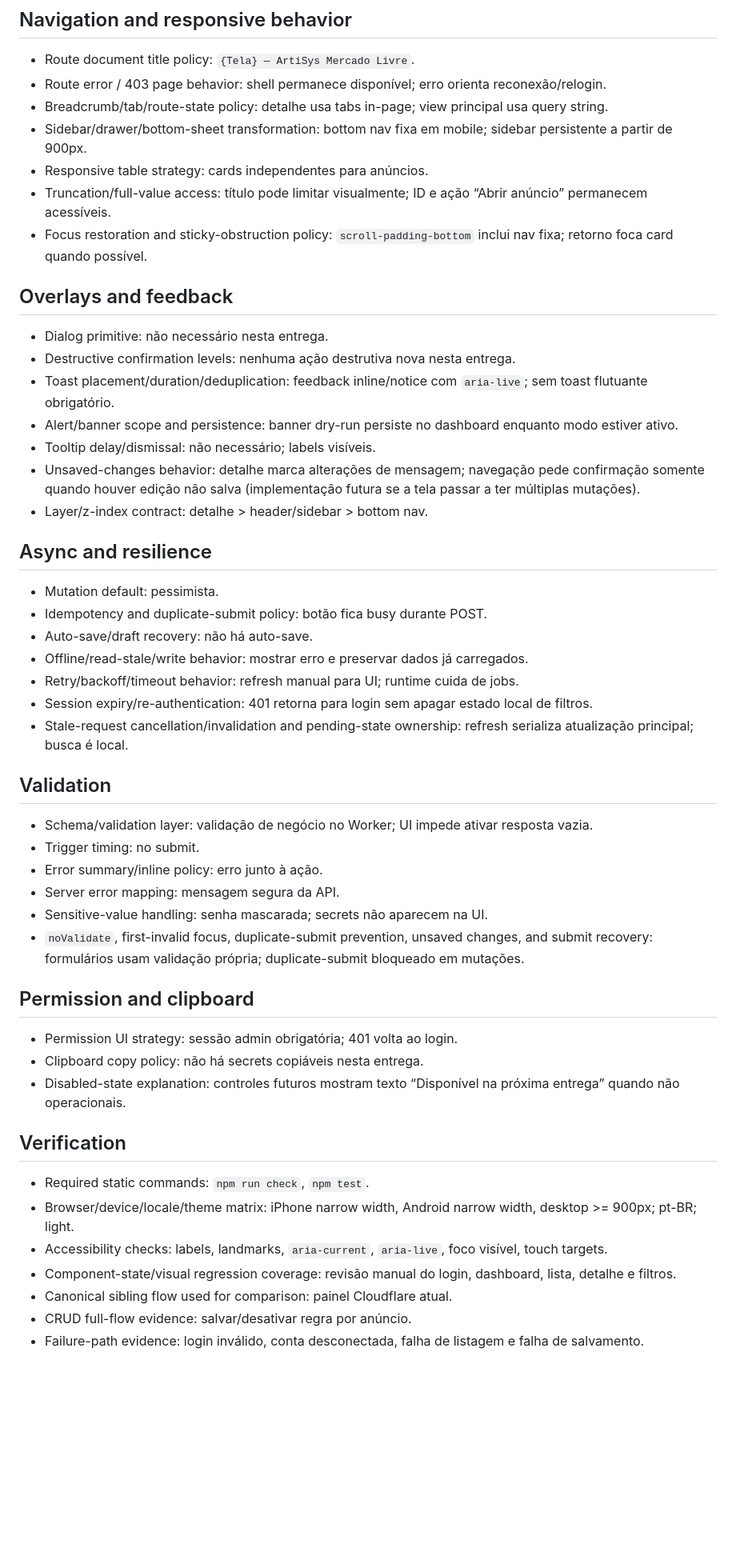
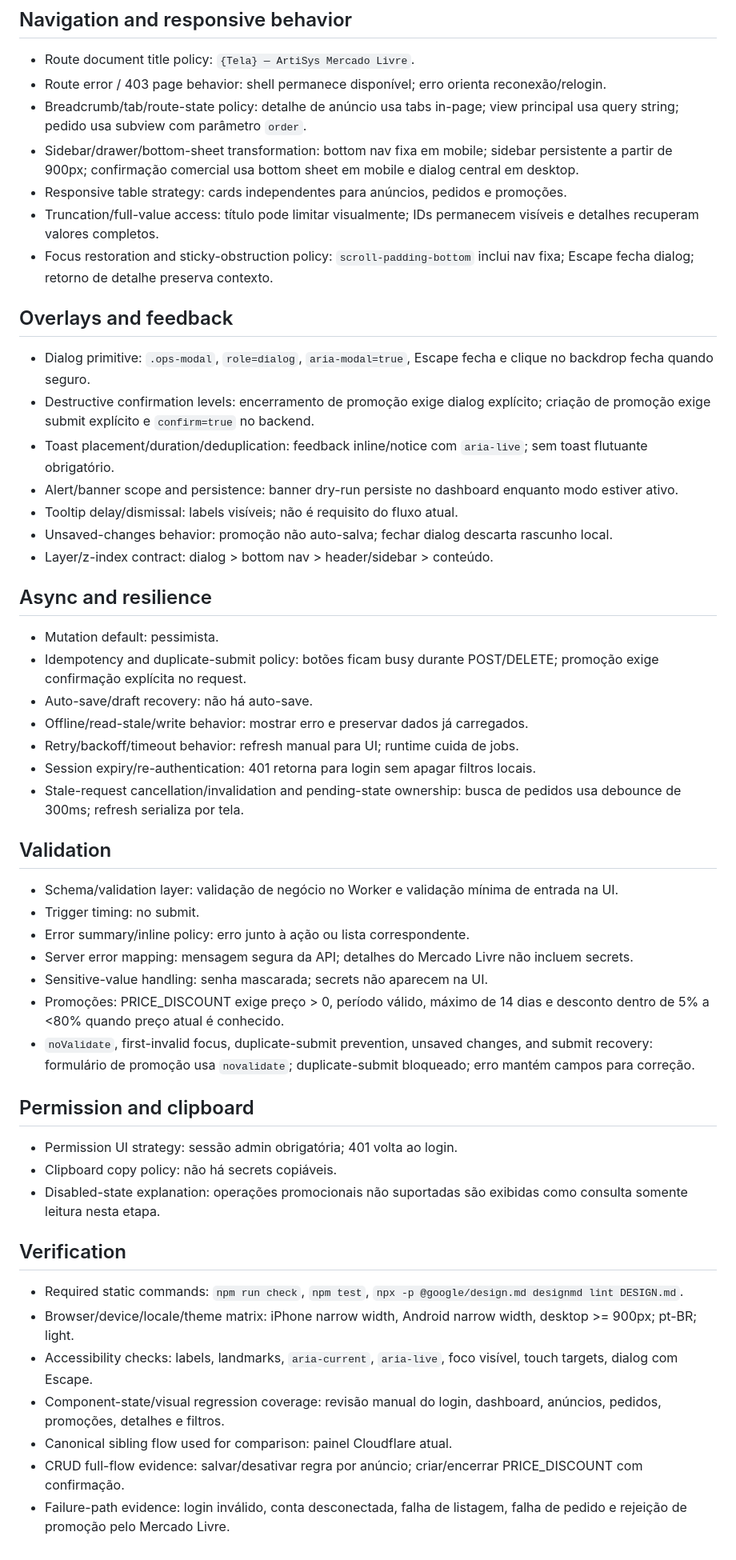
Before and after one commit to nutricionistaalmeidavh-spec/MercadoLivre, a Markdown page: UX-CONTRACT.md, the part around one of its changes. Shown at 80% size. Rendered like a GitHub page; blank space fills up the shorter version.

Commit message:
docs: define orders and promotions UX contract

```diff
--- a/UX-CONTRACT.md
+++ b/UX-CONTRACT.md
@@ -66,48 +74,49 @@
 ## Navigation and responsive behavior
 - Route document title policy: `{Tela} — ArtiSys Mercado Livre`.
 - Route error / 403 page behavior: shell permanece disponível; erro orienta reconexão/relogin.
-- Breadcrumb/tab/route-state policy: detalhe usa tabs in-page; view principal usa query string.
-- Sidebar/drawer/bottom-sheet transformation: bottom nav fixa em mobile; sidebar persistente a partir de 900px.
-- Responsive table strategy: cards independentes para anúncios.
-- Truncation/full-value access: título pode limitar visualmente; ID e ação “Abrir anúncio” permanecem acessíveis.
-- Focus restoration and sticky-obstruction policy: `scroll-padding-bottom` inclui nav fixa; retorno foca card quando possível.
+- Breadcrumb/tab/route-state policy: detalhe de anúncio usa tabs in-page; view principal usa query string; pedido usa subview com parâmetro `order`.
+- Sidebar/drawer/bottom-sheet transformation: bottom nav fixa em mobile; sidebar persistente a partir de 900px; confirmação comercial usa bottom sheet em mobile e dialog central em desktop.
+- Responsive table strategy: cards independentes para anúncios, pedidos e promoções.
+- Truncation/full-value access: título pode limitar visualmente; IDs permanecem visíveis e detalhes recuperam valores completos.
+- Focus restoration and sticky-obstruction policy: `scroll-padding-bottom` inclui nav fixa; Escape fecha dialog; retorno de detalhe preserva contexto.
 
 ## Overlays and feedback
-- Dialog primitive: não necessário nesta entrega.
-- Destructive confirmation levels: nenhuma ação destrutiva nova nesta entrega.
+- Dialog primitive: `.ops-modal`, `role=dialog`, `aria-modal=true`, Escape fecha e clique no backdrop fecha quando seguro.
+- Destructive confirmation levels: encerramento de promoção exige dialog explícito; criação de promoção exige submit explícito e `confirm=true` no backend.
 - Toast placement/duration/deduplication: feedback inline/notice com `aria-live`; sem toast flutuante obrigatório.
 - Alert/banner scope and persistence: banner dry-run persiste no dashboard enquanto modo estiver ativo.
-- Tooltip delay/dismissal: não necessário; labels visíveis.
-- Unsaved-changes behavior: detalhe marca alterações de mensagem; navegação pede confirmação somente quando houver edição não salva (implementação futura se a tela passar a ter múltiplas mutações).
-- Layer/z-index contract: detalhe > header/sidebar > bottom nav.
+- Tooltip delay/dismissal: labels visíveis; não é requisito do fluxo atual.
+- Unsaved-changes behavior: promoção não auto-salva; fechar dialog descarta rascunho local.
+- Layer/z-index contract: dialog > bottom nav > header/sidebar > conteúdo.
 
 ## Async and resilience
 - Mutation default: pessimista.
-- Idempotency and duplicate-submit policy: botão fica busy durante POST.
+- Idempotency and duplicate-submit policy: botões ficam busy durante POST/DELETE; promoção exige confirmação explícita no request.
 - Auto-save/draft recovery: não há auto-save.
 - Offline/read-stale/write behavior: mostrar erro e preservar dados já carregados.
 - Retry/backoff/timeout behavior: refresh manual para UI; runtime cuida de jobs.
-- Session expiry/re-authentication: 401 retorna para login sem apagar estado local de filtros.
-- Stale-request cancellation/invalidation and pending-state ownership: refresh serializa atualização principal; busca é local.
+- Session expiry/re-authentication: 401 retorna para login sem apagar filtros locais.
+- Stale-request cancellation/invalidation and pending-state ownership: busca de pedidos usa debounce de 300ms; refresh serializa por tela.
 
 ## Validation
-- Schema/validation layer: validação de negócio no Worker; UI impede ativar resposta vazia.
+- Schema/validation layer: validação de negócio no Worker e validação mínima de entrada na UI.
 - Trigger timing: no submit.
-- Error summary/inline policy: erro junto à ação.
-- Server error mapping: mensagem segura da API.
+- Error summary/inline policy: erro junto à ação ou lista correspondente.
+- Server error mapping: mensagem segura da API; detalhes do Mercado Livre não incluem secrets.
 - Sensitive-value handling: senha mascarada; secrets não aparecem na UI.
-- `noValidate`, first-invalid focus, duplicate-submit prevention, unsaved changes, and submit recovery: formulários usam validação própria; duplicate-submit bloqueado em mutações.
+- Promoções: PRICE_DISCOUNT exige preço > 0, período válido, máximo de 14 dias e desconto dentro de 5% a <80% quando preço atual é conhecido.
+- `noValidate`, first-invalid focus, duplicate-submit prevention, unsaved changes, and submit recovery: formulário de promoção usa `novalidate`; duplicate-submit bloqueado; erro mantém campos para correção.
 
 ## Permission and clipboard
 - Permission UI strategy: sessão admin obrigatória; 401 volta ao login.
-- Clipboard copy policy: não há secrets copiáveis nesta entrega.
-- Disabled-state explanation: controles futuros mostram texto “Disponível na próxima entrega” quando não operacionais.
+- Clipboard copy policy: não há secrets copiáveis.
+- Disabled-state explanation: operações promocionais não suportadas são exibidas como consulta somente leitura nesta etapa.
 
 ## Verification
-- Required static commands: `npm run check`, `npm test`.
+- Required static commands: `npm run check`, `npm test`, `npx -p @google/design.md designmd lint DESIGN.md`.
 - Browser/device/locale/theme matrix: iPhone narrow width, Android narrow width, desktop >= 900px; pt-BR; light.
-- Accessibility checks: labels, landmarks, `aria-current`, `aria-live`, foco visível, touch targets.
-- Component-state/visual regression coverage: revisão manual do login, dashboard, lista, detalhe e filtros.
+- Accessibility checks: labels, landmarks, `aria-current`, `aria-live`, foco visível, touch targets, dialog com Escape.
+- Component-state/visual regression coverage: revisão manual do login, dashboard, anúncios, pedidos, promoções, detalhes e filtros.
 - Canonical sibling flow used for comparison: painel Cloudflare atual.
-- CRUD full-flow evidence: salvar/desativar regra por anúncio.
-- Failure-path evidence: login inválido, conta desconectada, falha de listagem e falha de salvamento.
+- CRUD full-flow evidence: salvar/desativar regra por anúncio; criar/encerrar PRICE_DISCOUNT com confirmação.
+- Failure-path evidence: login inválido, conta desconectada, falha de listagem, falha de pedido e rejeição de promoção pelo Mercado Livre.
```
Also changed, not shown: other parts of UX-CONTRACT.md (+21 -13 lines).
